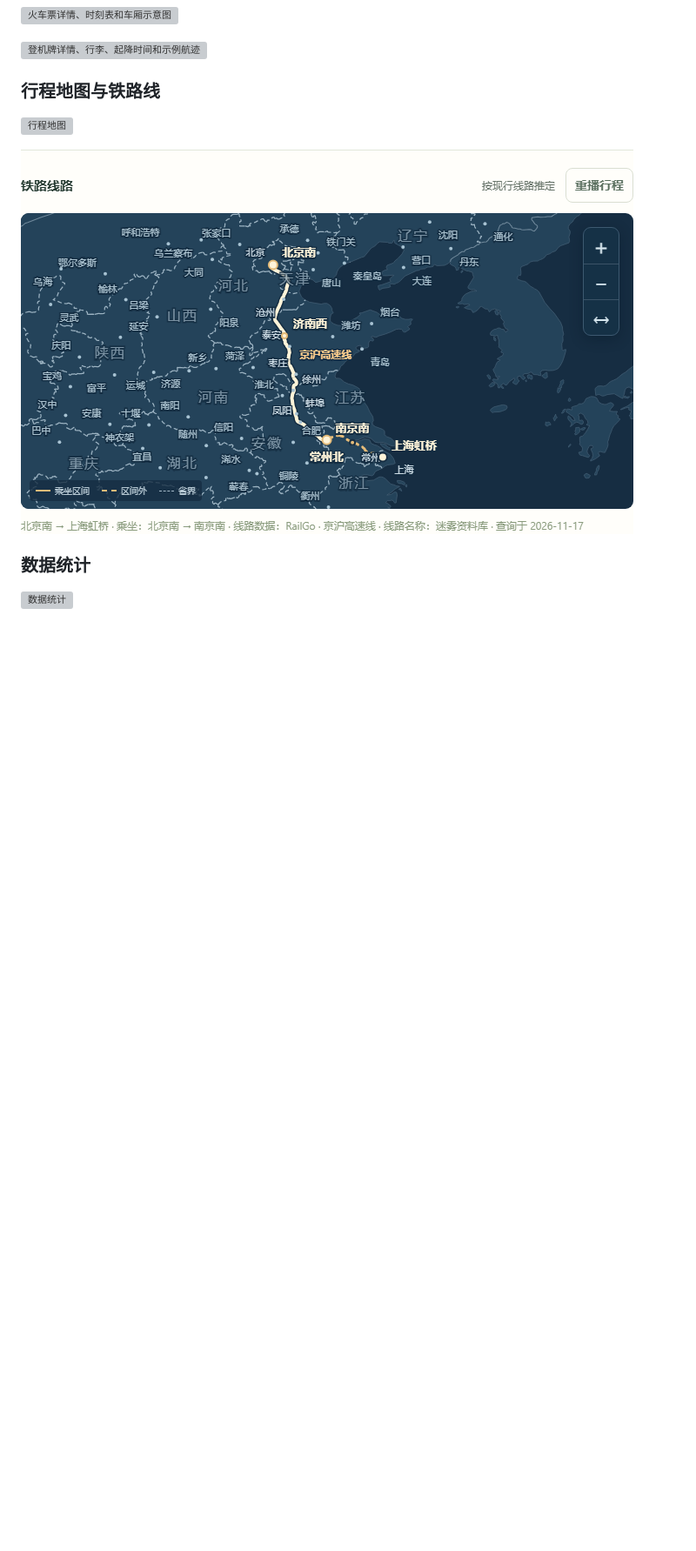
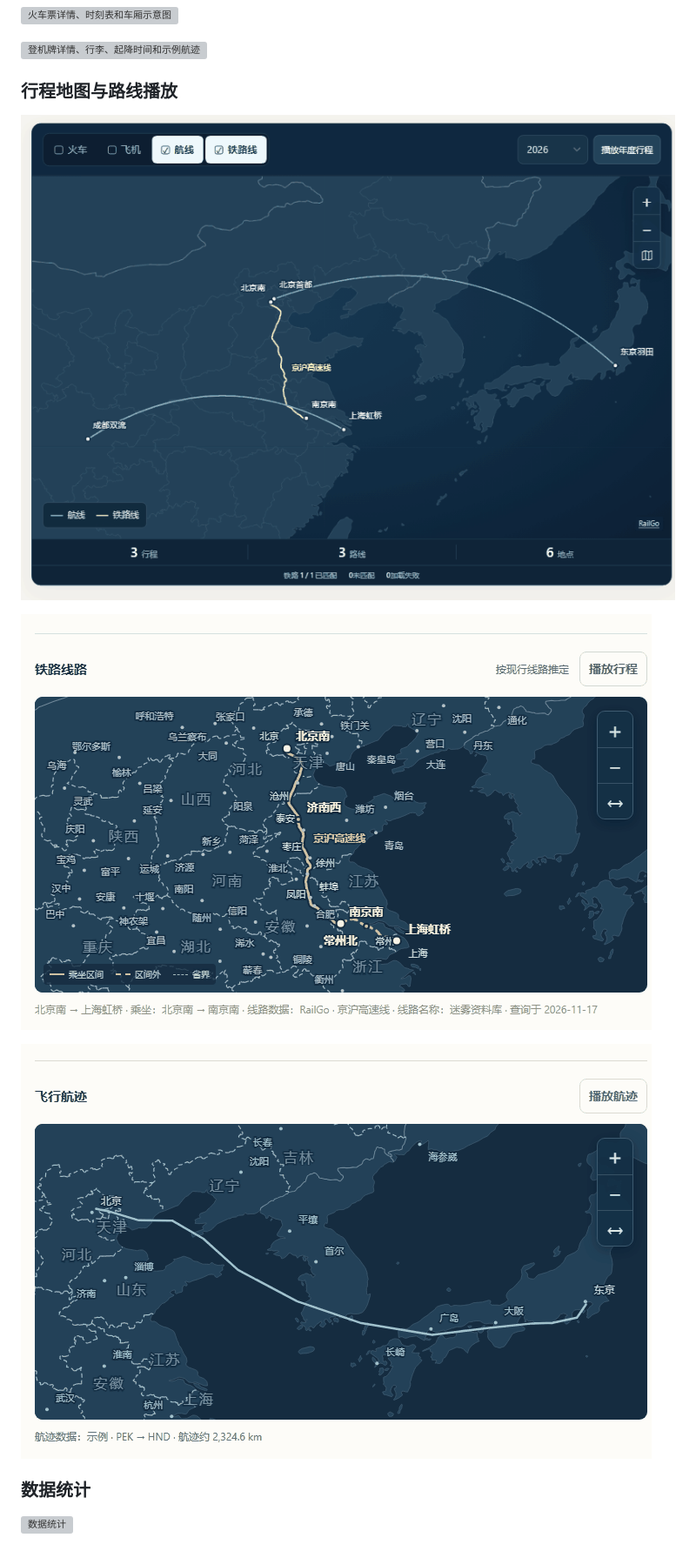
Before and after one commit to YuanzeSun/Xingji, a Markdown page: README.md, the part around the change. Shown at 87% size. GitHub-like rendering; pictures changed too: docs/images/annual-journey-playback.gif (added), docs/images/flight-track-playback.gif (added), docs/images/rail-route-playback.gif (added); blank space fills up the shorter version; grey boxes are pictures that could not be loaded.

Commit message:
Show route playback GIFs in the README

```diff
--- a/README.md
+++ b/README.md
@@ -35,11 +35,13 @@
 
 ![登机牌详情、行李、起降时间和示例航迹](docs/images/boarding-pass-details.jpg)
 
-### 行程地图与铁路线
+### 行程地图与路线播放
 
-![行程地图](docs/images/journey-map.jpg)
+![年度行程逐段播放](docs/images/annual-journey-playback.gif)
 
-![G21 北京南至南京南，图中标注京沪高速线](docs/images/railway-line-names.png)
+![G21 从北京南到南京南，沿京沪高速线播放](docs/images/rail-route-playback.gif)
+
+![北京首都至东京羽田的示例飞行航迹播放](docs/images/flight-track-playback.gif)
 
 ### 数据统计
 
```
